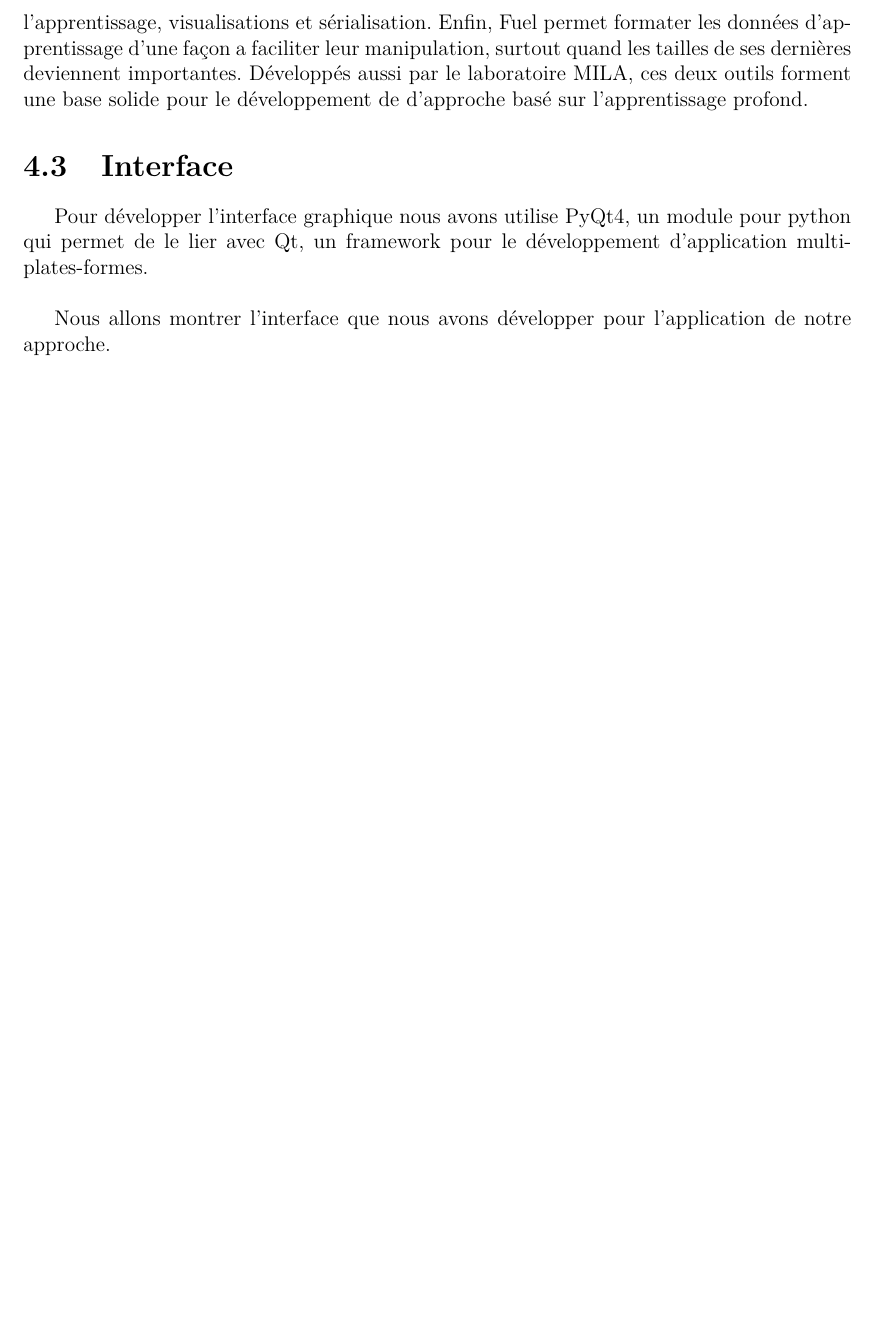
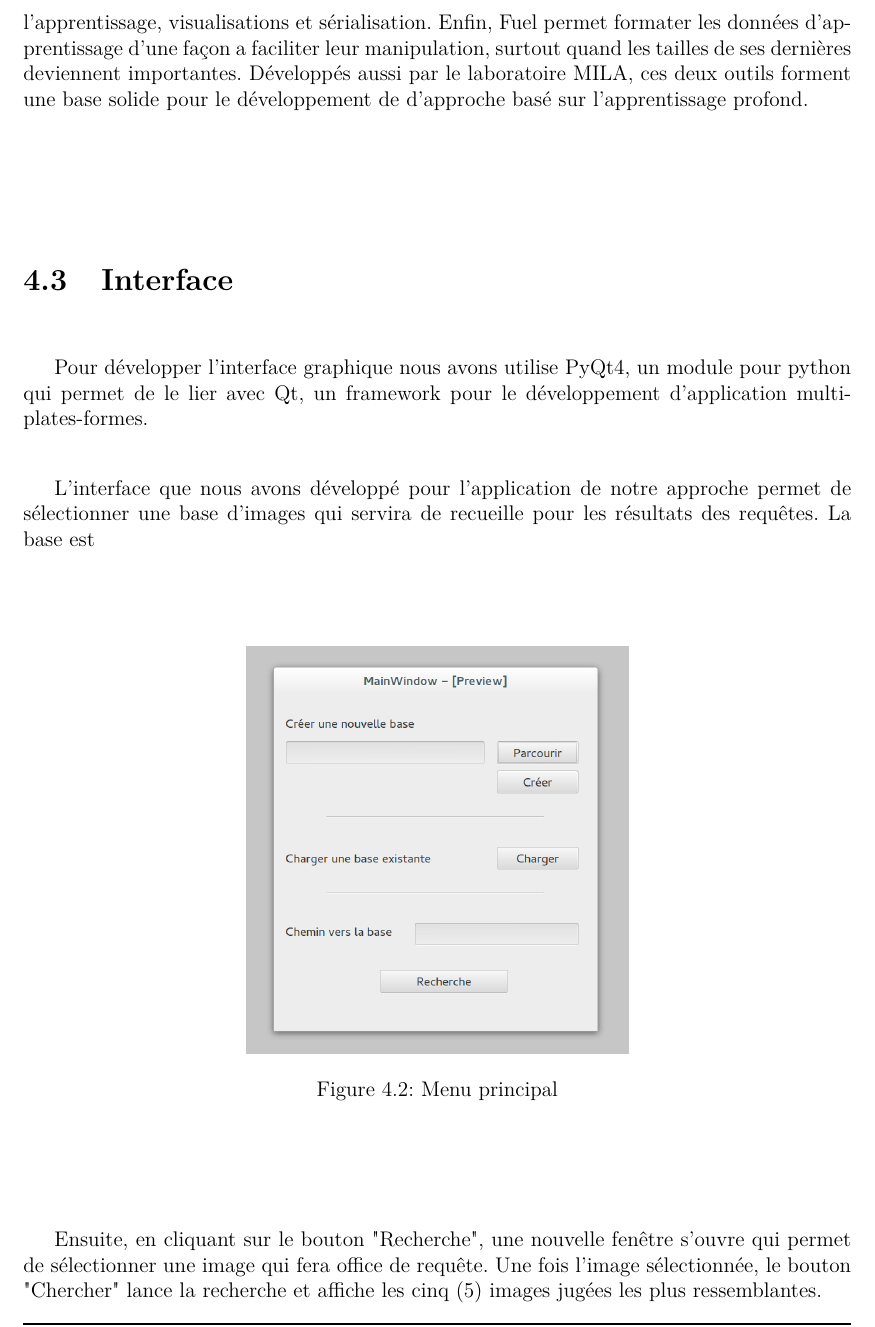
Before and after one commit to SamyMe/redaction-pfe, a LaTeX book (main.tex, which reads Chapters/Chapter4.tex): part of page 37 of 40 before the commit and part of page 37 of 41 after it, cut so that both start at the same text, the shorter picture padded with empty space. Compiled offline with pdfLaTeX.

Commit message:
changes must be commited

```diff
--- a/Chapters/Chapter4.tex
+++ b/Chapters/Chapter4.tex
@@ -77,5 +76,15 @@ Développés aussi par le laboratoire MILA, ces deux outils forment une base sol
 
 Pour développer l'interface graphique nous avons utilise PyQt4, un module pour python qui permet de le lier avec Qt, un framework pour le développement d'application multi-plates-formes.\\
 
-Nous allons montrer l'interface que nous avons développer pour l'application de notre approche.
+L'interface que nous avons développé pour l'application de notre approche permet de sélectionner une base d'images qui servira de recueille pour les résultats des requêtes. La base est
 
+
+\begin{figure}[H]
+	\centering
+		\includegraphics[width=3in]{Figures/mainMenu.png}
+	\caption[Menu principal]{Menu principal}
+	\label{fig:Electron}
+\end{figure}
+
+
+Ensuite, en cliquant sur le bouton "Recherche", une nouvelle fenêtre s'ouvre qui permet de sélectionner une image qui fera office de requête. Une fois l'image sélectionnée, le bouton "Chercher" lance la recherche et affiche les cinq (5) images jugées les plus ressemblantes.
@@ -82,3 +97,5 @@ Nous allons montrer l'interface que nous avons développer pour l'application de
+	\label{fig:Electron}
+\end{figure}
 
 \section{Tests}
 
```
Also changed, not shown: Chapters/Chapter3.tex (line endings or trailing spaces), Chapters/Chapter4.tex (7 more changed lines), 6 other files.
